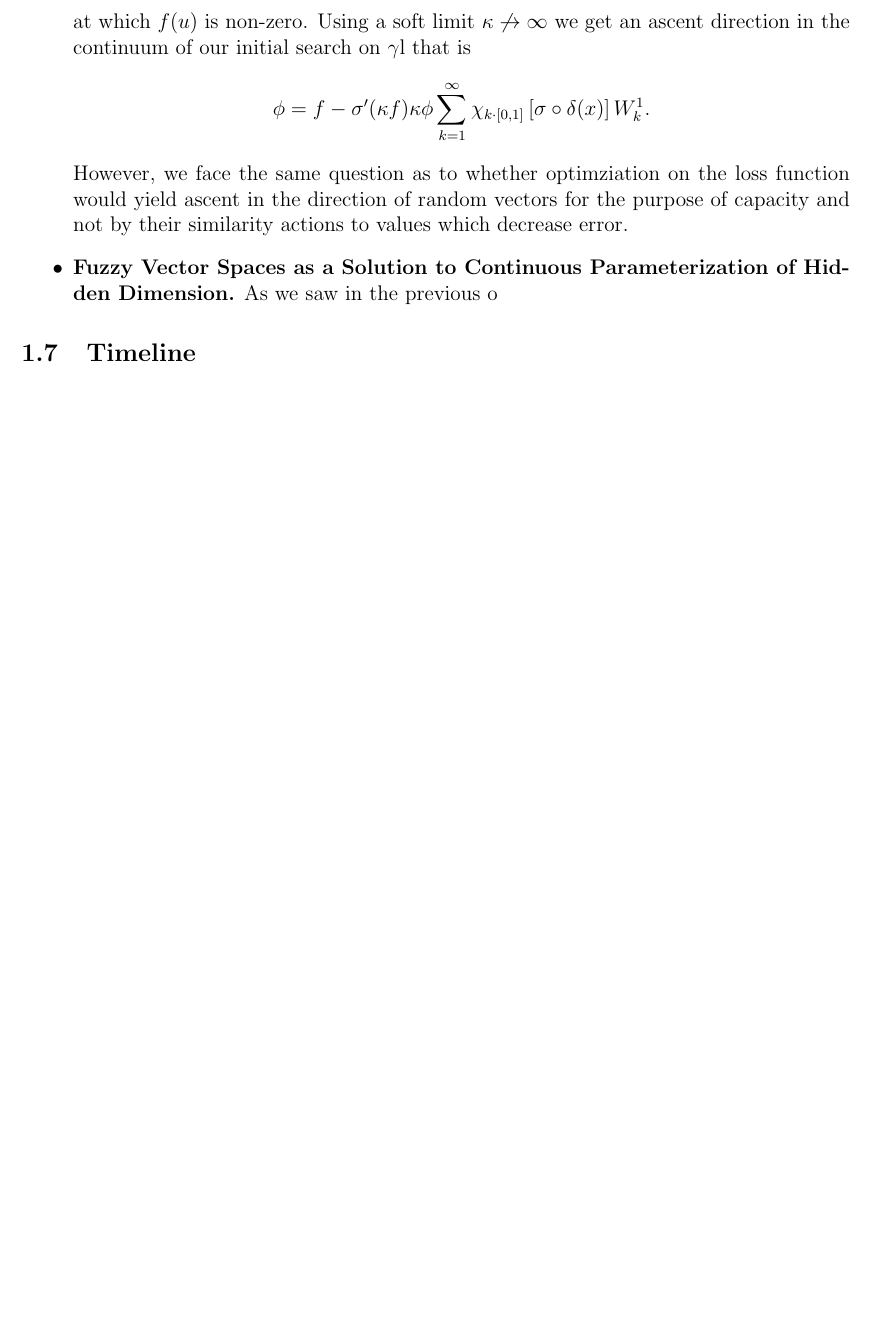
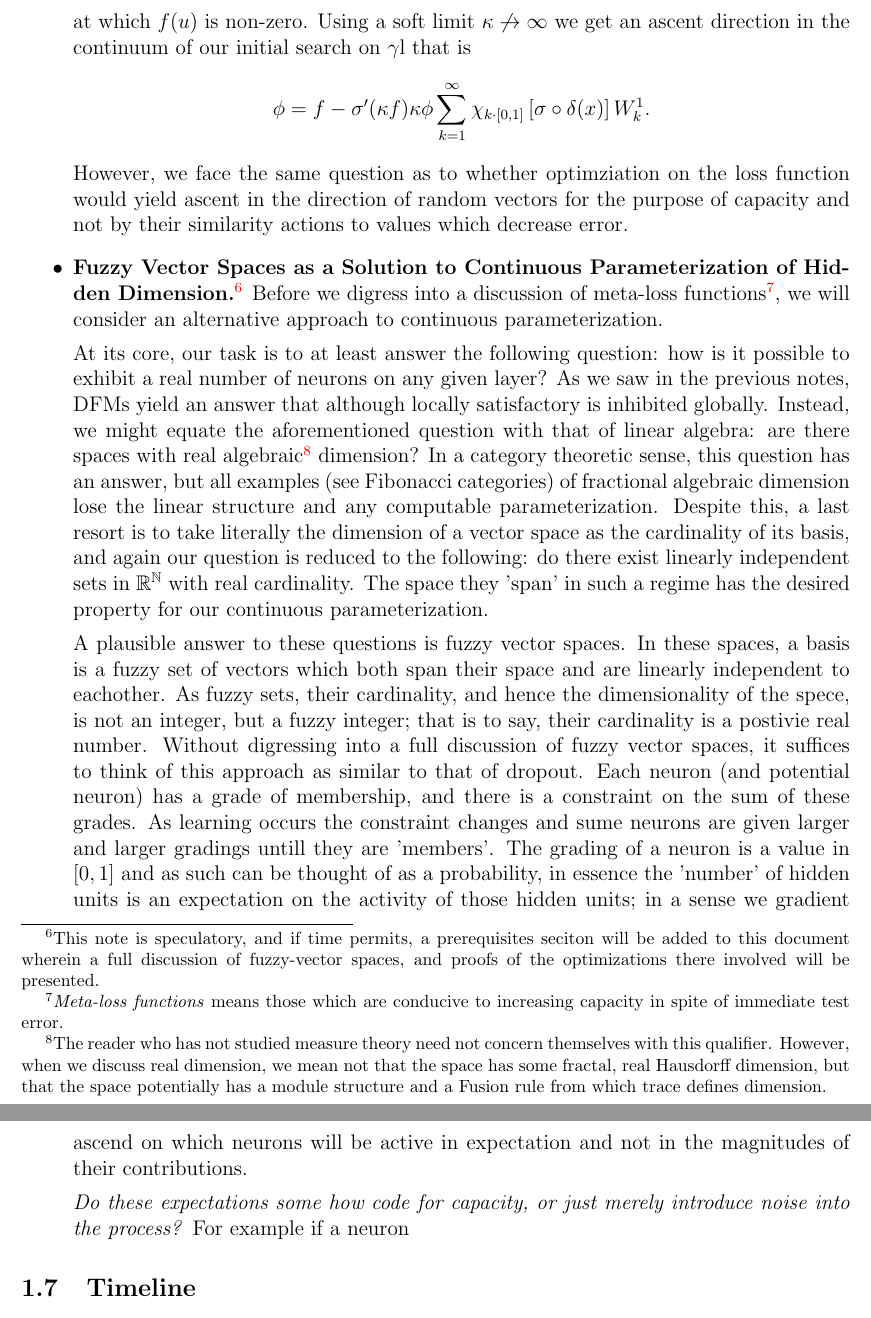
Before and after one commit to MadcowD/conthyperrep, a LaTeX paper (docs/manuscript/main.tex): part of page 7 of 7 before the commit and two parts of pages 7 and 8 of 8 after it, the two joined at a grey line, cut so that both start at the same text, the shorter picture padded with empty space. Compiled offline with LaTeX, dvips and Ghostscript.

Commit message:
Adding portion on fuzzy vector spaces.

```diff
--- a/docs/manuscript/main.tex
+++ b/docs/manuscript/main.tex
@@ -181,7 +181,17 @@ The following are a set of desired experiments to verify the newly proposed hype
 	\end{equation*}
 	However, we face the same question as to whether optimziation on the loss function would yield ascent in the direction of random vectors for the purpose of capacity and not by their similarity actions to values which decrease error.
 
-	   \item \textbf{Fuzzy Vector Spaces as a Solution to Continuous Parameterization of Hidden Dimension.} As we saw in the previous  o
+	   \item \textbf{Fuzzy Vector Spaces as a Solution to Continuous Parameterization of Hidden Dimension.\footnote{
+	   This note is speculatory, and if time permits, a prerequisites seciton will be added to this document wherein a full discussion of fuzzy-vector spaces, and proofs of the optimizations there involved will be presented.}} Before we digress into a discussion of meta-loss functions\footnote{\emph{Meta-loss functions} means those which are conducive to increasing capacity in spite of immediate test error.}, we will consider an alternative approach to continuous parameterization.
+
+	   At its core, our task is to at least answer the following question: how is it possible to exhibit a real number of neurons on any given layer? As we saw in the previous notes, DFMs yield an answer that although locally satisfactory is inhibited globally. Instead, we might equate the aforementioned question with that of linear algebra: are there spaces with real algebraic\footnote{The reader who has not studied measure theory need not concern themselves with this qualifier. However, when we discuss real dimension, we mean not that the space has some fractal, real Hausdorff dimension, but that the space potentially has a module structure and a Fusion rule from which trace defines dimension.} dimension?  In a category theoretic sense, this question has an answer, but all examples (see Fibonacci categories) of fractional algebraic dimension lose the linear structure and any computable parameterization. Despite this, a last resort is to take literally the dimension of a vector space as the cardinality of its basis, and again our question is reduced to the following: do there exist linearly independent sets in $\mathbb{R}^\mathbb{N}$ with real cardinality. The space they 'span' in such a regime has the desired property for our continuous parameterization.
+
+    	   A plausible answer to these questions is fuzzy vector spaces. In these spaces, a basis is a fuzzy set of vectors which both span their space and are linearly independent to eachother. As fuzzy sets, their cardinality, and hence the dimensionality of the spece, is not an integer, but a fuzzy integer; that is to say, their cardinality is a postivie real number. Without digressing into a full discussion of fuzzy vector spaces, it suffices to think of this approach as similar to that of dropout. Each neuron (and potential neuron) has a grade of membership, and there is a constraint on the sum of these grades. As learning occurs the constraint changes and sume neurons are given larger and larger gradings untill they are 'members'. The grading of a neuron is a value in $[0,1]$ and as such can be thought of as a probability, in essence the 'number' of hidden units is an expectation on the activity of those hidden units; in a sense we gradient ascend on which neurons will be active in expectation and not in the magnitudes of their contributions.
+
+    	   \emph{Do these expectations some how code for capacity, or just merely introduce noise into the process?} For example if a neuron
+
+
+
 
 
 \end{itemize}
```
